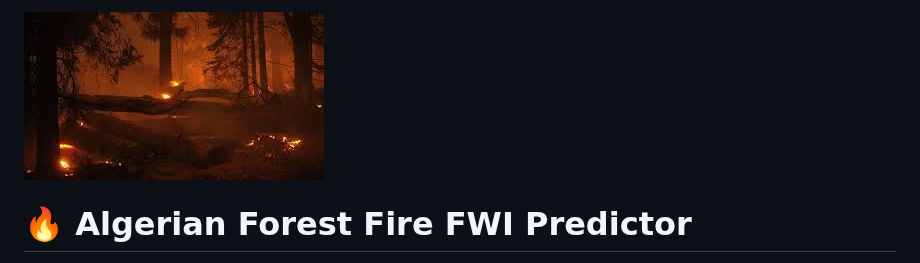
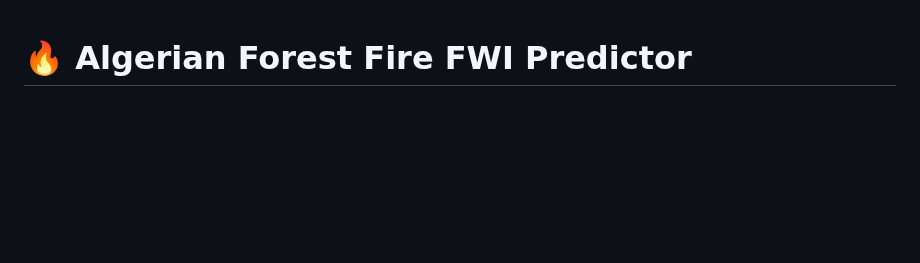
Before and after one commit to rnrahate/Algerian-Forest-Fire-Prediction-Model, a Markdown page: README.md, the part around the change. GitHub-like rendering; blank space fills up the shorter version.

```diff
--- a/README.md
+++ b/README.md
@@ -1,5 +1,3 @@
-![Forest Fire Background](Datasets/forest_fire.jpeg)
-
 # 🔥 Algerian Forest Fire FWI Predictor
 
 > **Advanced Machine Learning for Fire Weather Index Prediction**
```
